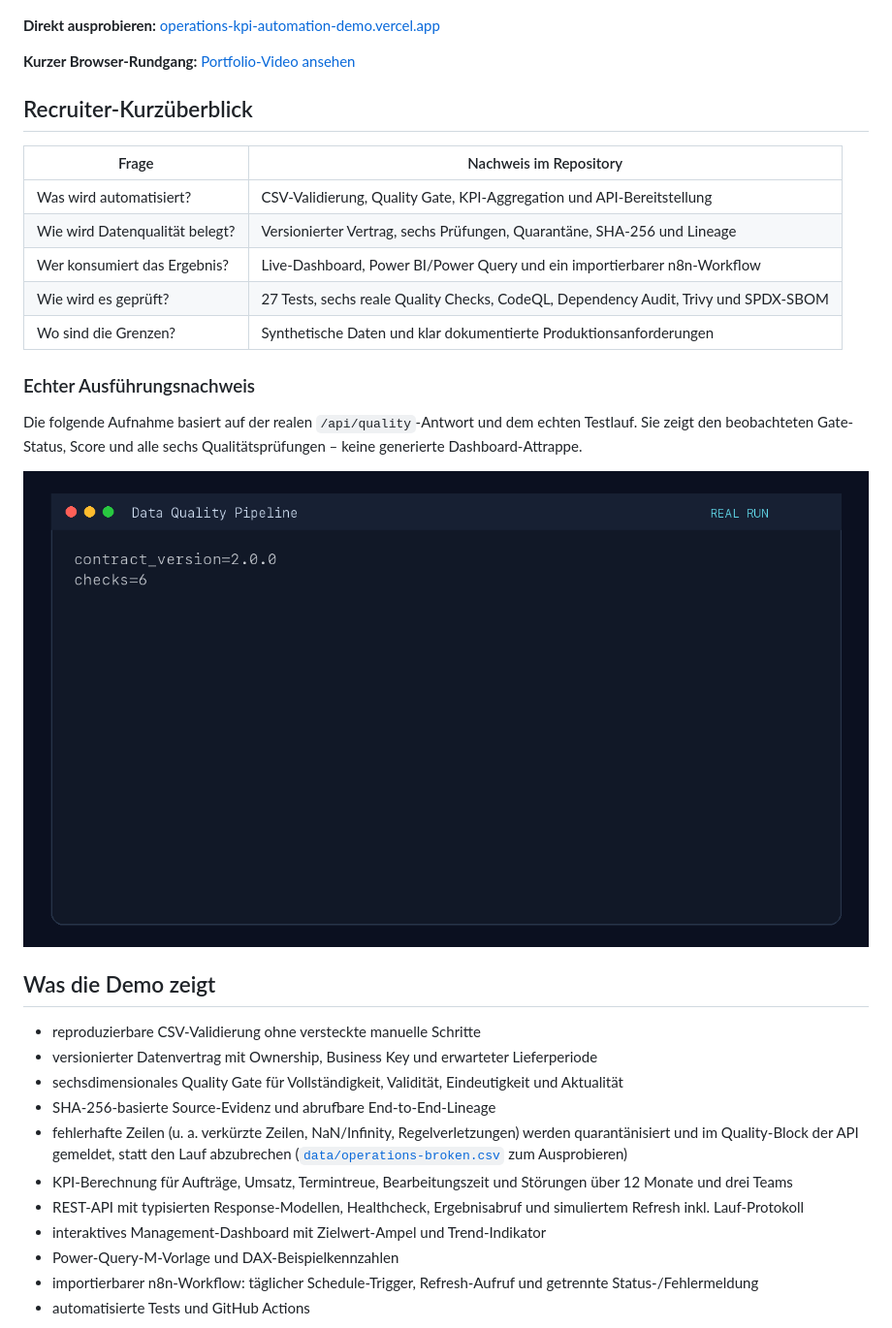
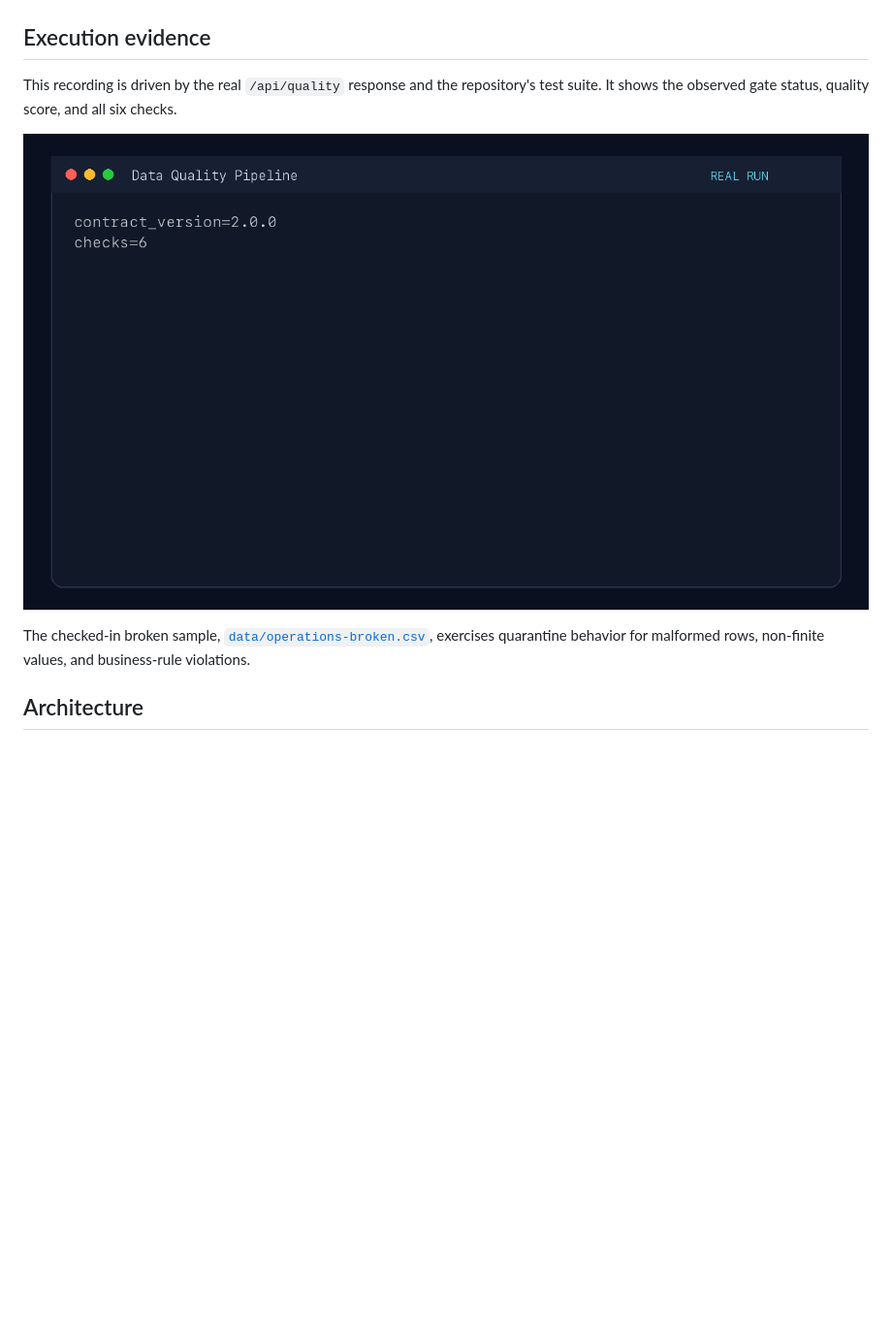
Before and after one commit to leonwwest/operations-kpi-automation-demo, a Markdown page: README.md, the part around one of its changes. Shown at 97% size. Rendered like a GitHub page; blank space fills up the shorter version.

````diff
--- a/README.md
+++ b/README.md
@@ -15,44 +24,14 @@ Die Demo nutzt ausschließlich synthetische Daten.
 ![Operations KPI Dashboard](demo-preview.png)
 
-**Direkt ausprobieren:** [operations-kpi-automation-demo.vercel.app](https://operations-kpi-automation-demo.vercel.app)
+## Execution evidence
 
-**Kurzer Browser-Rundgang:** [Portfolio-Video ansehen](portfolio-demo.mp4)
+This recording is driven by the real `/api/quality` response and the repository's test suite. It shows the observed gate status, quality score, and all six checks.
 
-## Recruiter-Kurzüberblick
+![Data-quality run](docs/demo.gif)
 
-| Frage | Nachweis im Repository |
-|---|---|
-| Was wird automatisiert? | CSV-Validierung, Quality Gate, KPI-Aggregation und API-Bereitstellung |
-| Wie wird Datenqualität belegt? | Versionierter Vertrag, sechs Prüfungen, Quarantäne, SHA-256 und Lineage |
-| Wer konsumiert das Ergebnis? | Live-Dashboard, Power BI/Power Query und ein importierbarer n8n-Workflow |
-| Wie wird es geprüft? | 27 Tests, sechs reale Quality Checks, CodeQL, Dependency Audit, Trivy und SPDX-SBOM |
-| Wo sind die Grenzen? | Synthetische Daten und klar dokumentierte Produktionsanforderungen |
+The checked-in broken sample, [`data/operations-broken.csv`](data/operations-broken.csv), exercises quarantine behavior for malformed rows, non-finite values, and business-rule violations.
 
-### Echter Ausführungsnachweis
-
-Die folgende Aufnahme basiert auf der realen `/api/quality`-Antwort und dem echten Testlauf. Sie zeigt den beobachteten Gate-Status, Score und alle sechs Qualitätsprüfungen – keine generierte Dashboard-Attrappe.
-
-![Realer Data-Quality-Lauf](docs/demo.gif)
-
-## Was die Demo zeigt
-
-- reproduzierbare CSV-Validierung ohne versteckte manuelle Schritte
-- versionierter Datenvertrag mit Ownership, Business Key und erwarteter Lieferperiode
-- sechsdimensionales Quality Gate für Vollständigkeit, Validität, Eindeutigkeit und Aktualität
-- SHA-256-basierte Source-Evidenz und abrufbare End-to-End-Lineage
-- fehlerhafte Zeilen (u. a. verkürzte Zeilen, NaN/Infinity, Regelverletzungen)
-  werden quarantänisiert und im Quality-Block der API gemeldet, statt den Lauf
-  abzubrechen
-  ([`data/operations-broken.csv`](data/operations-broken.csv) zum Ausprobieren)
-- KPI-Berechnung für Aufträge, Umsatz, Termintreue, Bearbeitungszeit und
-  Störungen über 12 Monate und drei Teams
-- REST-API mit typisierten Response-Modellen, Healthcheck, Ergebnisabruf und
-  simuliertem Refresh inkl. Lauf-Protokoll
-- interaktives Management-Dashboard mit Zielwert-Ampel und Trend-Indikator
-- Power-Query-M-Vorlage und DAX-Beispielkennzahlen
-- importierbarer n8n-Workflow: täglicher Schedule-Trigger, Refresh-Aufruf und
-  getrennte Status-/Fehlermeldung
-- automatisierte Tests und GitHub Actions
+## Architecture
 
 ```mermaid
 flowchart LR
````
Also changed, not shown: other parts of README.md (+52 -48 lines).
